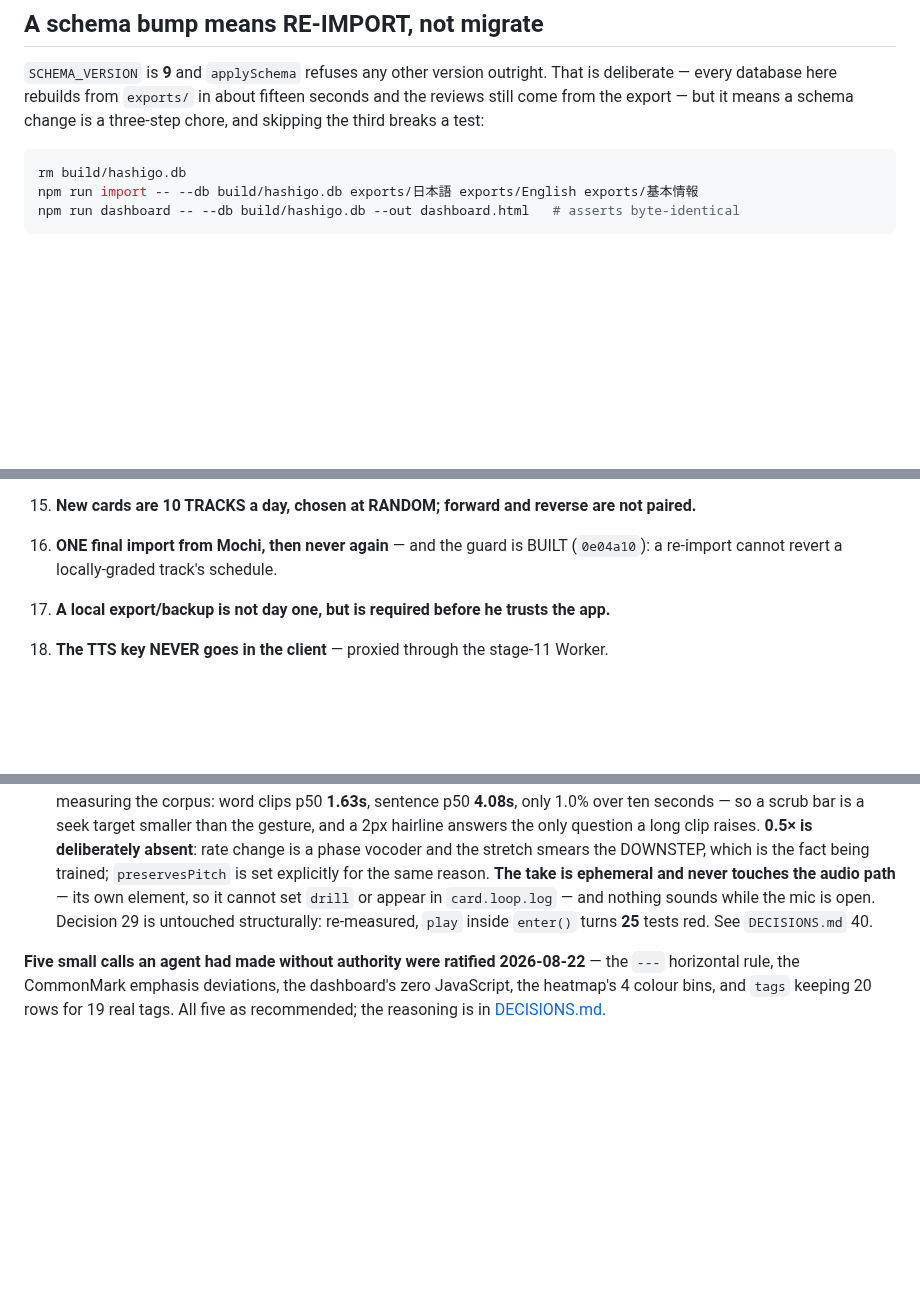
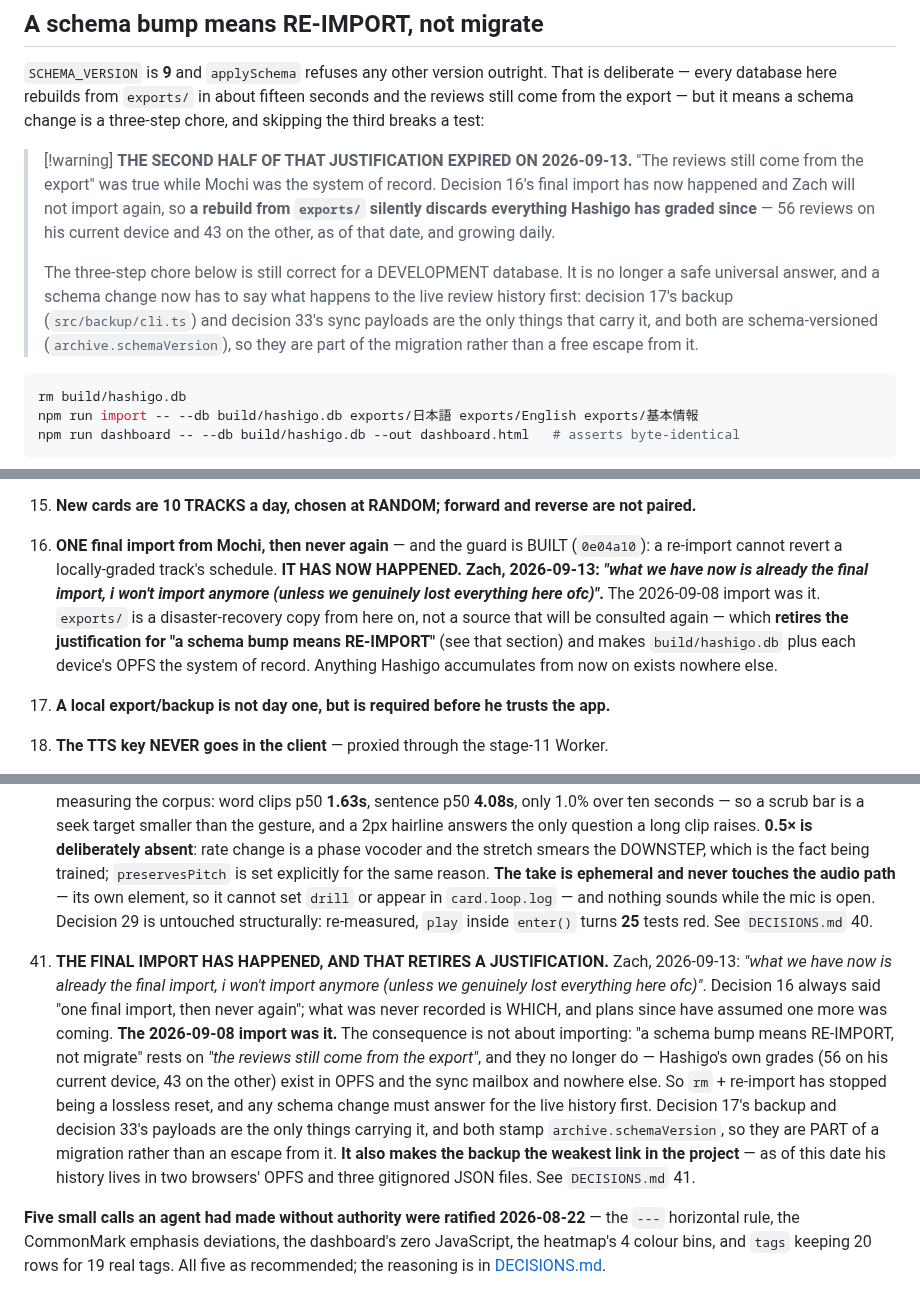
Before and after one commit to wmCmo/hashigo, a Markdown page: CLAUDE.md, 3 parts joined by grey strips. Rendered like a GitHub page; blank space fills up the shorter version.

````diff
--- a/CLAUDE.md
+++ b/CLAUDE.md
@@ -256,6 +256,20 @@ That is deliberate — every database here rebuilds from `exports/` in about
 fifteen seconds and the reviews still come from the export — but it means a
 schema change is a three-step chore, and skipping the third breaks a test:
 
+> [!warning] **THE SECOND HALF OF THAT JUSTIFICATION EXPIRED ON 2026-09-13.**
+> "The reviews still come from the export" was true while Mochi was the system of
+> record. Decision 16's final import has now happened and Zach will not import
+> again, so **a rebuild from `exports/` silently discards everything Hashigo has
+> graded since** — 56 reviews on his current device and 43 on the other, as of
+> that date, and growing daily.
+>
+> The three-step chore below is still correct for a DEVELOPMENT database. It is
+> no longer a safe universal answer, and a schema change now has to say what
+> happens to the live review history first: decision 17's backup
+> (`src/backup/cli.ts`) and decision 33's sync payloads are the only things that
+> carry it, and both are schema-versioned (`archive.schemaVersion`), so they are
+> part of the migration rather than a free escape from it.
+
 ```bash
 rm build/hashigo.db
 npm run import -- --db build/hashigo.db exports/日本語 exports/English exports/基本情報
@@ -356,6 +370,13 @@ left to adjudicate" rather than "the cross-check is missing". Verified on the v8
 15. **New cards are 10 TRACKS a day, chosen at RANDOM; forward and reverse are not paired.**
 16. **ONE final import from Mochi, then never again** — and the guard is BUILT
     (`0e04a10`): a re-import cannot revert a locally-graded track's schedule.
+    **IT HAS NOW HAPPENED. Zach, 2026-09-13: *"what we have now is already the
+    final import, i won't import anymore (unless we genuinely lost everything
+    here ofc)"*.** The 2026-09-08 import was it. `exports/` is a disaster-recovery
+    copy from here on, not a source that will be consulted again — which
+    **retires the justification for "a schema bump means RE-IMPORT"** (see that
+    section) and makes `build/hashigo.db` plus each device's OPFS the system of
+    record. Anything Hashigo accumulates from now on exists nowhere else.
 17. **A local export/backup is not day one, but is required before he trusts the app.**
 18. **The TTS key NEVER goes in the client** — proxied through the stage-11 Worker.
 19. **Links render PLAINLY, in place, on whatever side they are authored on.**
@@ -696,6 +717,22 @@ left to adjudicate" rather than "the cross-check is missing". Verified on the v8
     open. Decision 29 is untouched structurally: re-measured, `play` inside
     `enter()` turns **25** tests red. See `DECISIONS.md` 40.
 
+41. **THE FINAL IMPORT HAS HAPPENED, AND THAT RETIRES A JUSTIFICATION.** Zach,
+    2026-09-13: *"what we have now is already the final import, i won't import
+    anymore (unless we genuinely lost everything here ofc)"*. Decision 16 always
+    said "one final import, then never again"; what was never recorded is WHICH,
+    and plans since have assumed one more was coming. **The 2026-09-08 import was
+    it.** The consequence is not about importing: "a schema bump means RE-IMPORT,
+    not migrate" rests on *"the reviews still come from the export"*, and they no
+    longer do — Hashigo's own grades (56 on his current device, 43 on the other)
+    exist in OPFS and the sync mailbox and nowhere else. So `rm` + re-import has
+    stopped being a lossless reset, and any schema change must answer for the
+    live history first. Decision 17's backup and decision 33's payloads are the
+    only things carrying it, and both stamp `archive.schemaVersion`, so they are
+    PART of a migration rather than an escape from it. **It also makes the backup
+    the weakest link in the project** — as of this date his history lives in two
+    browsers' OPFS and three gitignored JSON files. See `DECISIONS.md` 41.
+
 **Five small calls an agent had made without authority were ratified 2026-08-22**
 — the `---` horizontal rule, the CommonMark emphasis deviations, the dashboard's
 zero JavaScript, the heatmap's 4 colour bins, and `tags` keeping 20 rows for 19
````
Also changed, not shown: DECISIONS.md (+34 -0 lines).
